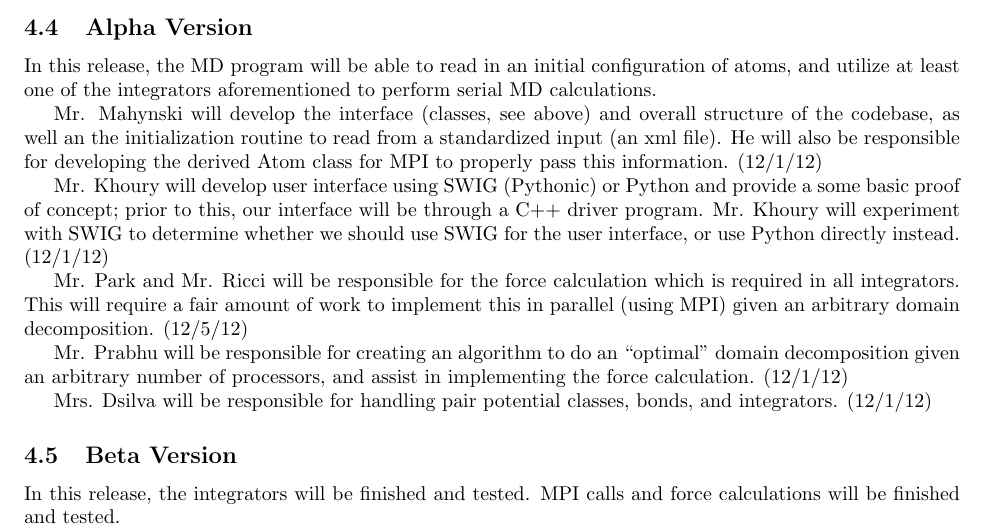
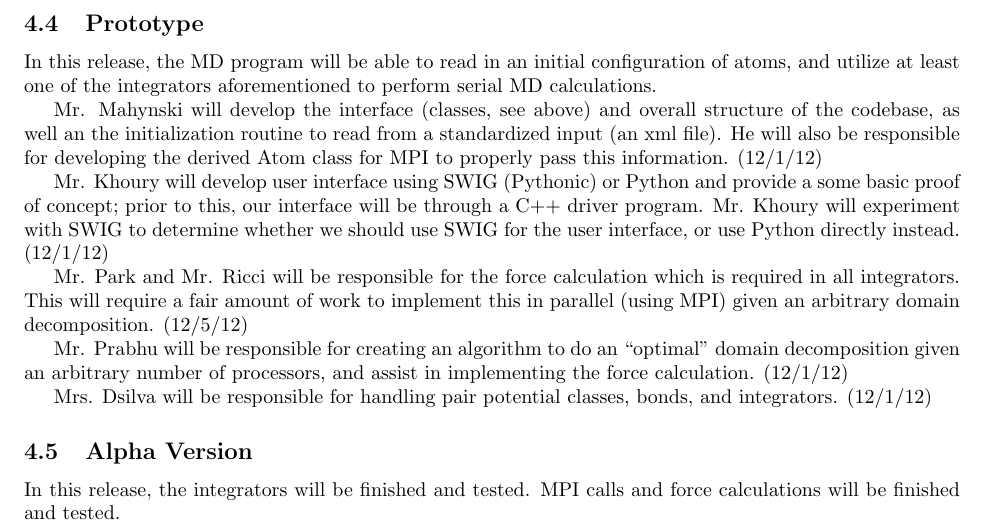
Before and after one commit to PrincetonUniversity/PrincetonCBEMDMPI, a LaTeX document (designdocument/design_doc.tex): part of page 5 of 6, cut at the place of the change. Compiled offline with pdfLaTeX.

Commit message:
changed alpha/beta version to prototype and alpha version. This is consistent to what they specify in the assignment statement.

```diff
--- a/designdocument/design_doc.tex
+++ b/designdocument/design_doc.tex
@@ -152,7 +152,7 @@ Before any programming is done, we will design an efficient interface to facilit
 	\item{Pair Potentials} \par This class defines the interaction potential $V$ between particles. As it is the most common, we will provide a shifted Lennard-Jones pair potential, $V(r) = 4\epsilon \left( \left( \frac{\sigma}{r-\Delta} \right)^{12} - \left( \frac{\sigma}{r - \Delta} \right)^{6} \right)$. Users can easily add additional pair potentials.
 \end{enumerate}
 
-\subsection{Alpha Version}
+\subsection{Prototype}
 In this release, the MD program will be able to read in an initial configuration of atoms, and utilize at least one of the integrators aforementioned to perform serial MD calculations.
 
 Mr. Mahynski will develop the interface (classes, see above) and overall structure of the codebase, as well an the initialization routine to read from a standardized input (an xml file).  He will also be responsible for developing the derived Atom class for MPI to properly pass this information. (12/1/12)
@@ -165,7 +165,7 @@ Mr. Prabhu will be responsible for creating an algorithm to do an ``optimal" dom
 
 Mrs. Dsilva will be responsible for handling pair potential classes, bonds, and integrators.  (12/1/12)
 
-\subsection{Beta Version}
+\subsection{Alpha Version}
 In this release, the integrators will be finished and tested.  MPI calls and force calculations will be finished and tested.
 
 Mr. Khoury will refine the Pythonic interface either directly in Python, or using Swig. Note, that Mr. Khoury will be away in Rome, Italy and Gaeta, Italy from 12/7/12/ until 12/14/12 for the CASP10 conference and will have limited access to computing resources during that time.   (12/15/12)
```
Also changed, not shown: designdocument/design_doc.pdf, 3 other files.
